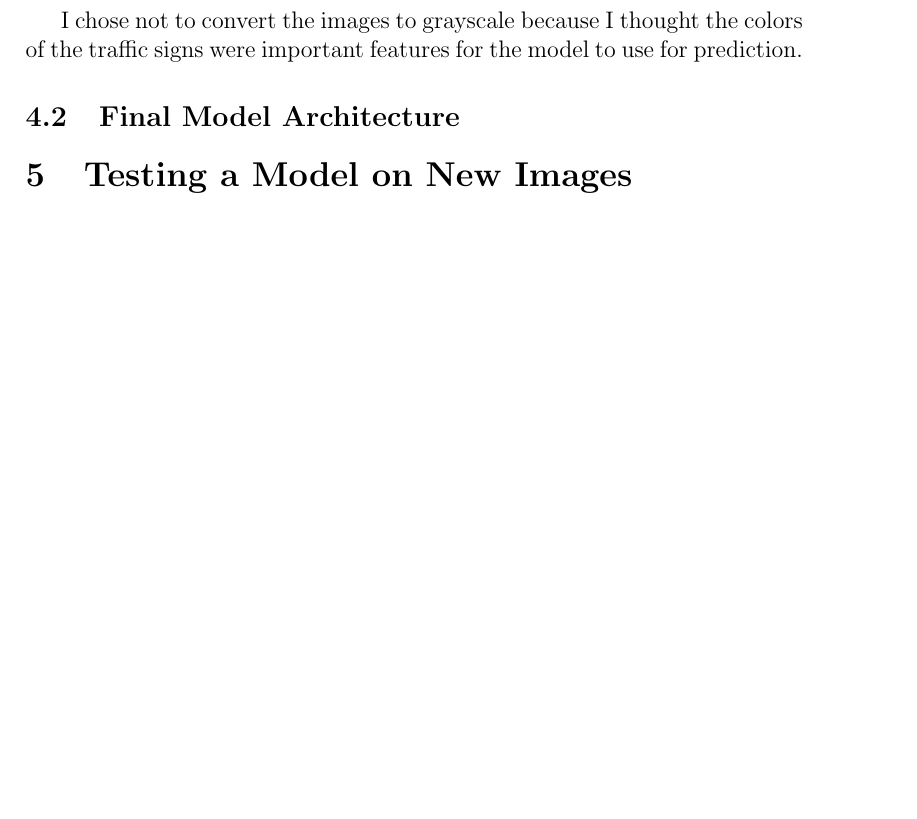
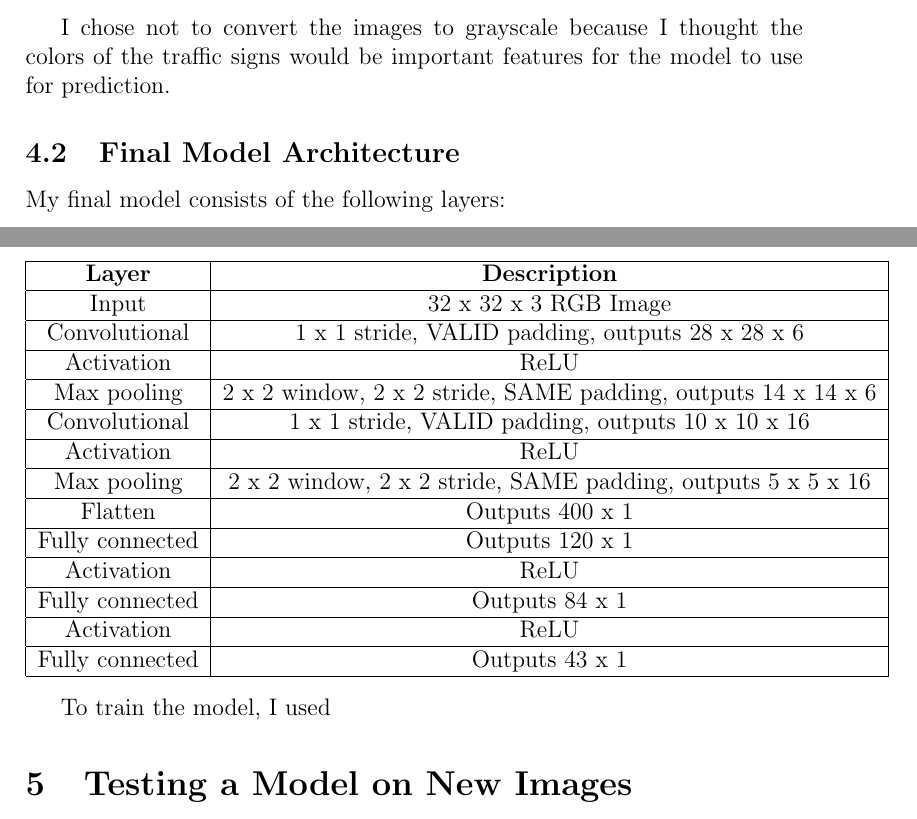
Before and after one commit to tahuang/Traffic_Sign_Classifier, a LaTeX document (Traffic_Sign_Classifier_Writeup.tex): part of page 3 of 3 before the commit and two parts of pages 3 and 4 of 4 after it, the two joined at a grey line, cut so that both start at the same text, the shorter picture padded with empty space. Compiled offline with pdfLaTeX.

Commit message:
Added grayscale to preprocessing, tweaks on CNN.

```diff
--- a/Traffic_Sign_Classifier_Writeup.tex
+++ b/Traffic_Sign_Classifier_Writeup.tex
@@ -50,9 +51,44 @@ The next step was to normalize the image because different images were taken wit
 \end{figure}
 
-I chose not to convert the images to grayscale because I thought the colors of the traffic signs were important features for the model to use for prediction.
+I chose not to convert the images to grayscale because I thought the colors of the traffic signs would be important features for the model to use for prediction.
 
 \subsection{Final Model Architecture}
+My final model consists of the following layers:
+\begin{center}
+\begin{tabular}{|c|c|}
+\hline
+\textbf{Layer} & \textbf{Description} \\
+\hline
+Input & 32 x 32 x 3 RGB Image \\
+\hline
+Convolutional & 1 x 1 stride, VALID padding, outputs 28 x 28 x 6 \\
+\hline
+Activation & ReLU \\
+\hline
+Max pooling & 2 x 2 window, 2 x 2 stride, SAME padding, outputs 14 x 14 x 6 \\
+\hline
+Convolutional & 1 x 1 stride, VALID padding, outputs 10 x 10 x 16 \\
+\hline
+Activation & ReLU \\
+\hline
+Max pooling & 2 x 2 window, 2 x 2 stride, SAME padding, outputs 5 x 5 x 16 \\
+\hline
+Flatten & Outputs 400 x 1 \\
+\hline
+Fully connected & Outputs 120 x 1\\
+\hline
+Activation & ReLU \\
+\hline
+Fully connected & Outputs 84 x 1 \\
+\hline
+Activation & ReLU \\
+\hline
+Fully connected & Outputs 43 x 1 \\
+\hline
+\end{tabular}
+\end{center}
 
+To train the model, I used
 \section{Testing a Model on New Images}
 
 \section{Visualizing the Neural Network}
```
Also changed, not shown: Traffic_Sign_Classifier_Writeup.pdf, Traffic_Sign_Classifier_Writeup.tex (7 more changed lines), 1 other file.
